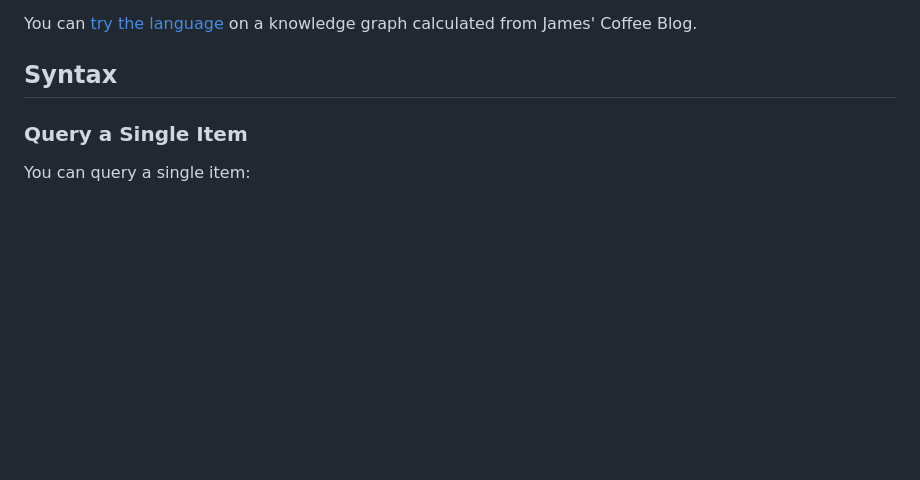
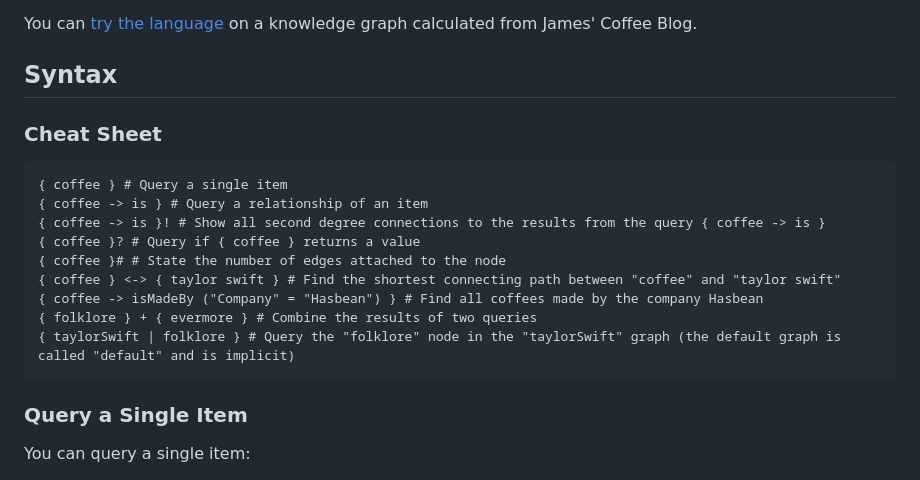
Before and after one commit to capjamesg/knowledge-graph-language, a Markdown page: README.md, the part around the change. Rendered like a GitHub page; blank space fills up the shorter version.

````diff
--- a/README.md
+++ b/README.md
@@ -28,6 +28,21 @@ The following blog posts discuss the design of the KGL language and the interpre
 You can [try the language](https://jamesg.blog/kgl) on a knowledge graph calculated from James' Coffee Blog.
 
 ## Syntax
+
+### Cheat Sheet
+
+```
+{ coffee } # Query a single item
+{ coffee -> is } # Query a relationship of an item
+{ coffee -> is }! # Show all second degree connections to the results from the query { coffee -> is }
+{ coffee }? # Query if { coffee } returns a value
+{ coffee }# # State the number of edges attached to the node
+{ coffee } <-> { taylor swift } # Find the shortest connecting path between "coffee" and "taylor swift"
+{ coffee -> isMadeBy ("Company" = "Hasbean") } # Find all coffees made by the company Hasbean
+{ folklore } + { evermore } # Combine the results of two queries
+{ taylorSwift | folklore } # Query the "folklore" node in the "taylorSwift" graph (the default graph is called "default" and is implicit)
+```
+
 
 ### Query a Single Item
 
````
